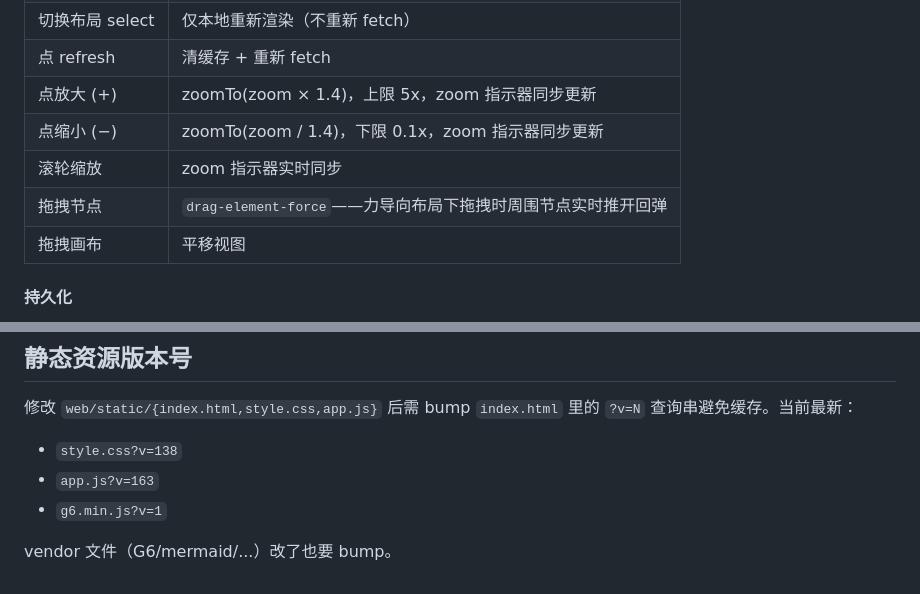
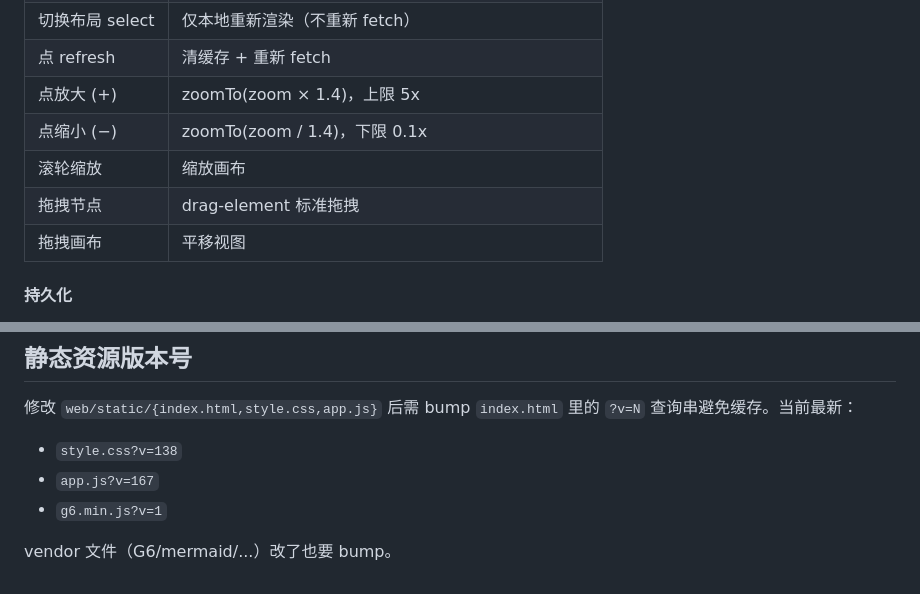
Before and after one commit to gaoyulong616/octopus, a Markdown page: doc/knowledge_base.md, 2 parts joined by grey strips. GitHub-like rendering.

Commit message:
docs: 更新知识库文档——回退 zoom 指示器/drag-element-force
Co-Authored-By: Claude Opus 4.7 <noreply@anthropic.com>

```diff
--- a/doc/knowledge_base.md
+++ b/doc/knowledge_base.md
@@ -253,10 +253,10 @@ const layoutMap = {
 | 搜索框 input | 模糊匹配 + 自动聚焦 |
 | 切换布局 select | 仅本地重新渲染（不重新 fetch） |
 | 点 refresh | 清缓存 + 重新 fetch |
-| 点放大 (+) | zoomTo(zoom × 1.4)，上限 5x，zoom 指示器同步更新 |
-| 点缩小 (−) | zoomTo(zoom / 1.4)，下限 0.1x，zoom 指示器同步更新 |
-| 滚轮缩放 | zoom 指示器实时同步 |
-| 拖拽节点 | `drag-element-force`——力导向布局下拖拽时周围节点实时推开回弹 |
+| 点放大 (+) | zoomTo(zoom × 1.4)，上限 5x |
+| 点缩小 (−) | zoomTo(zoom / 1.4)，下限 0.1x |
+| 滚轮缩放 | 缩放画布 |
+| 拖拽节点 | drag-element 标准拖拽 |
 | 拖拽画布 | 平移视图 |
 
 #### 持久化
@@ -339,7 +339,7 @@ __kbState()       // 查看当前状态：{ kbDetailVisible, kbDetailWidth, hasB
 修改 `web/static/{index.html,style.css,app.js}` 后需 bump `index.html` 里的 `?v=N` 查询串避免缓存。当前最新：
 
 - `style.css?v=138`
-- `app.js?v=163`
+- `app.js?v=167`
 - `g6.min.js?v=1`
 
 vendor 文件（G6/mermaid/...）改了也要 bump。
```
